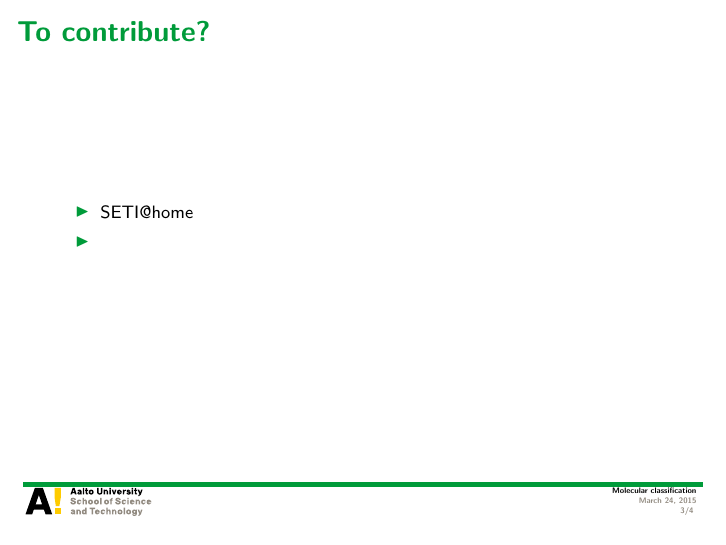
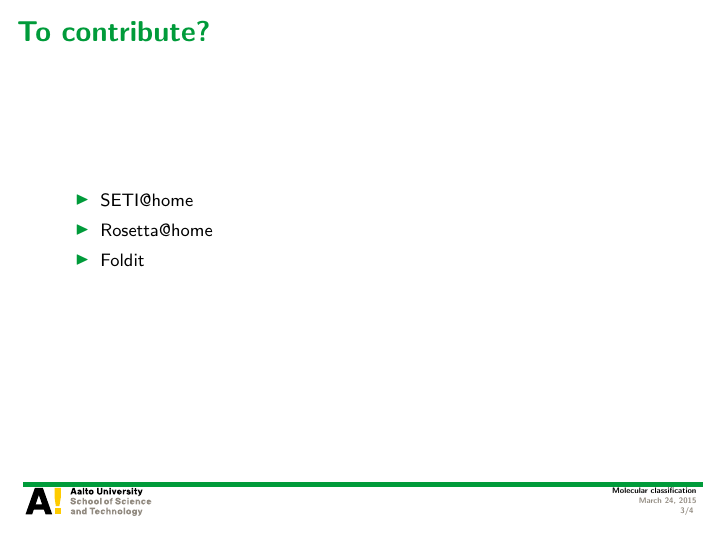
Before and after one commit to hongyusu/Posters_and_Presentations, LaTeX slides (Presentations/defence_presentation/example.tex): page 3 of 4. Compiled offline with pdfLaTeX.

Commit message:
auto upload

```diff
--- a/Presentations/defence_presentation/example.tex
+++ b/Presentations/defence_presentation/example.tex
@@ -43,7 +43,8 @@
 \begin{frame}{To contribute?}
 	\begin{itemize}
 		\item SETI@home
-		\item
+		\item Rosetta@home
+		\item Foldit
 	\end{itemize}
 \end{frame}
 
```
Also changed, not shown: Presentations/defence_presentation/example.pdf.
